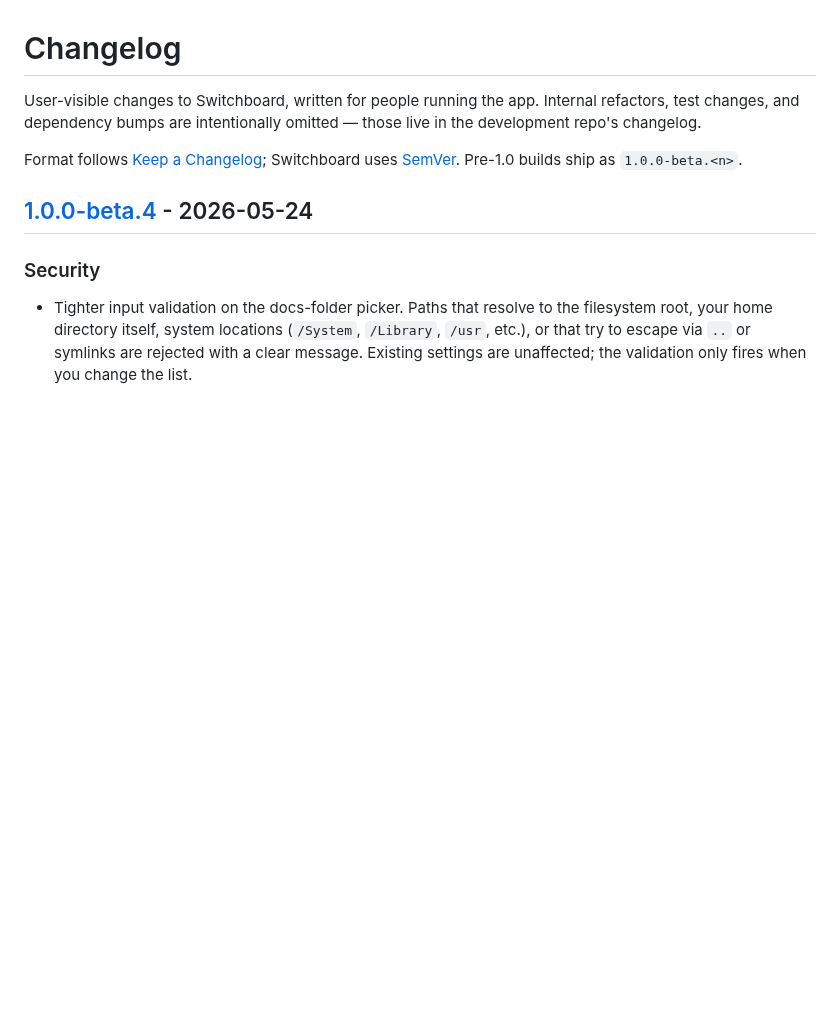
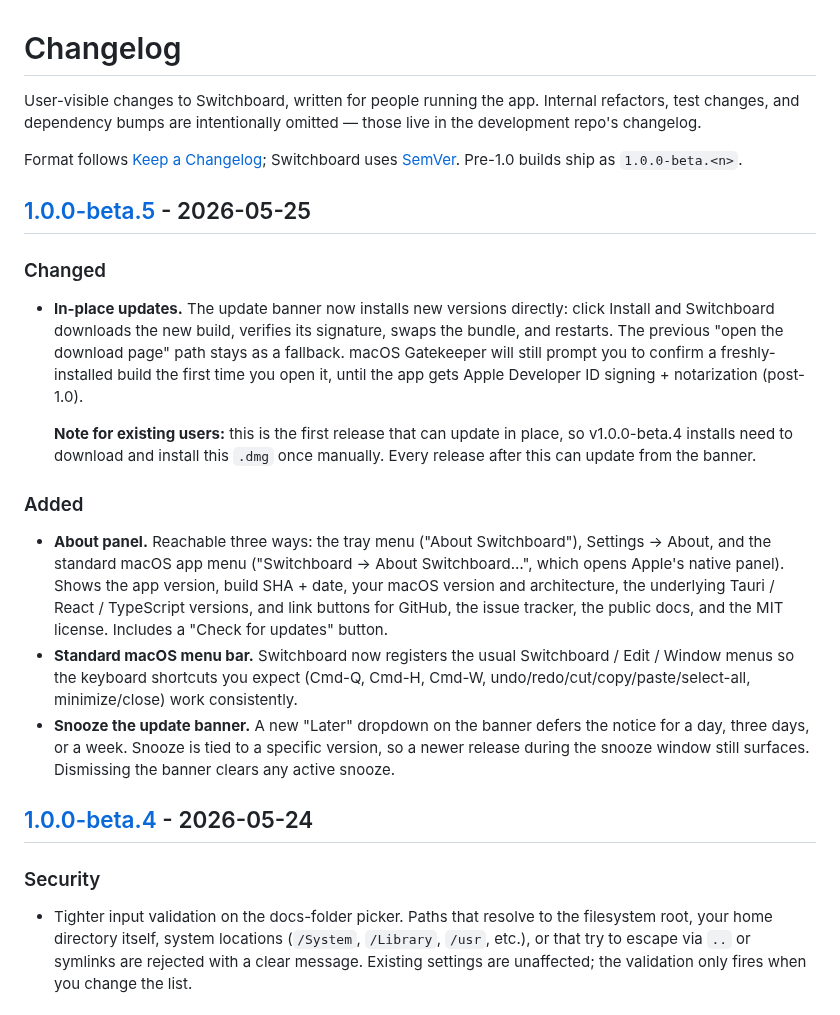
Before and after one commit to azzuwayed/switchboard-website, a Markdown page: CHANGELOG.md, the part around one of its changes. Drawn GitHub-style; blank space fills up the shorter version.

Commit message:
docs(changelog): v1.0.0-beta.5 — in-place updates + About panel
User-visible entries for v1.0.0-beta.5:

- Changed: update banner now installs in place (with a fallback to the
  download page); first release that can do this, so existing v1.0.0-beta.4
  installs need one manual .dmg install.
- Added: About panel (tray, Settings, native macOS app menu); standard
  macOS menu bar with the usual keyboard shortcuts; snooze on the
  update banner (1d / 3d / 7d).

Internal changes (refactors, test coverage, tooling) are intentionally
omitted per the convention in the file's intro.

```diff
--- a/CHANGELOG.md
+++ b/CHANGELOG.md
@@ -7,6 +7,41 @@ omitted — those live in the development repo's changelog.
 Format follows [Keep a Changelog](https://keepachangelog.com/en/1.1.0/);
 Switchboard uses [SemVer](https://semver.org/). Pre-1.0 builds ship as
 `1.0.0-beta.<n>`.
+
+## [1.0.0-beta.5] - 2026-05-25
+
+### Changed
+
+- **In-place updates.** The update banner now installs new versions
+  directly: click Install and Switchboard downloads the new build,
+  verifies its signature, swaps the bundle, and restarts. The previous
+  "open the download page" path stays as a fallback. macOS Gatekeeper
+  will still prompt you to confirm a freshly-installed build the first
+  time you open it, until the app gets Apple Developer ID signing +
+  notarization (post-1.0).
+
+  **Note for existing users:** this is the first release that can
+  update in place, so v1.0.0-beta.4 installs need to download and
+  install this `.dmg` once manually. Every release after this can
+  update from the banner.
+
+### Added
+
+- **About panel.** Reachable three ways: the tray menu
+  ("About Switchboard"), Settings → About, and the standard macOS app
+  menu ("Switchboard → About Switchboard…", which opens Apple's native
+  panel). Shows the app version, build SHA + date, your macOS version
+  and architecture, the underlying Tauri / React / TypeScript versions,
+  and link buttons for GitHub, the issue tracker, the public docs, and
+  the MIT license. Includes a "Check for updates" button.
+- **Standard macOS menu bar.** Switchboard now registers the usual
+  Switchboard / Edit / Window menus so the keyboard shortcuts you
+  expect (Cmd-Q, Cmd-H, Cmd-W, undo/redo/cut/copy/paste/select-all,
+  minimize/close) work consistently.
+- **Snooze the update banner.** A new "Later" dropdown on the banner
+  defers the notice for a day, three days, or a week. Snooze is tied
+  to a specific version, so a newer release during the snooze window
+  still surfaces. Dismissing the banner clears any active snooze.
 
 ## [1.0.0-beta.4] - 2026-05-24
 
```
Also changed, not shown: other parts of CHANGELOG.md (+1 -0 lines).
